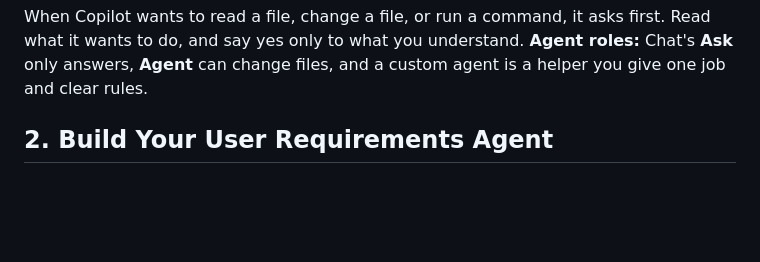
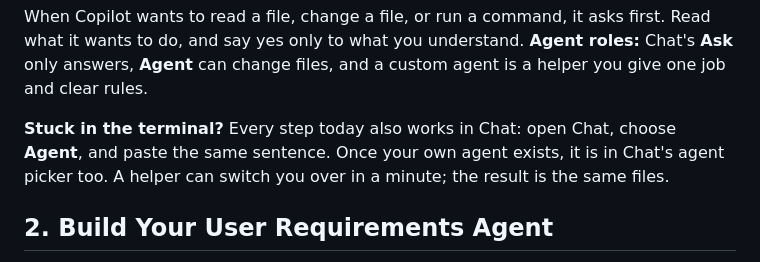
Before and after one commit to agentic-dev-labs/copilot-hackathon-template, a Markdown page: docs/TOOLS-PRACTICE.md, the part around the change. Drawn GitHub-style; blank space fills up the shorter version.

```diff
--- a/docs/TOOLS-PRACTICE.md
+++ b/docs/TOOLS-PRACTICE.md
@@ -56,6 +56,10 @@ When Copilot wants to read a file, change a file, or run a command, it asks firs
 wants to do, and say yes only to what you understand. **Agent roles:** Chat's **Ask** only
 answers, **Agent** can change files, and a custom agent is a helper you give one job and clear
 rules.
+
+**Stuck in the terminal?** Every step today also works in Chat: open Chat, choose **Agent**, and
+paste the same sentence. Once your own agent exists, it is in Chat's agent picker too. A helper
+can switch you over in a minute; the result is the same files.
 
 ## 2. Build Your User Requirements Agent
 
```
Also changed, not shown: docs/DAY-4-BUILD.md (+1 -0 lines), docs/DAY-5-SHOWCASE.md (+20 -1 lines).
